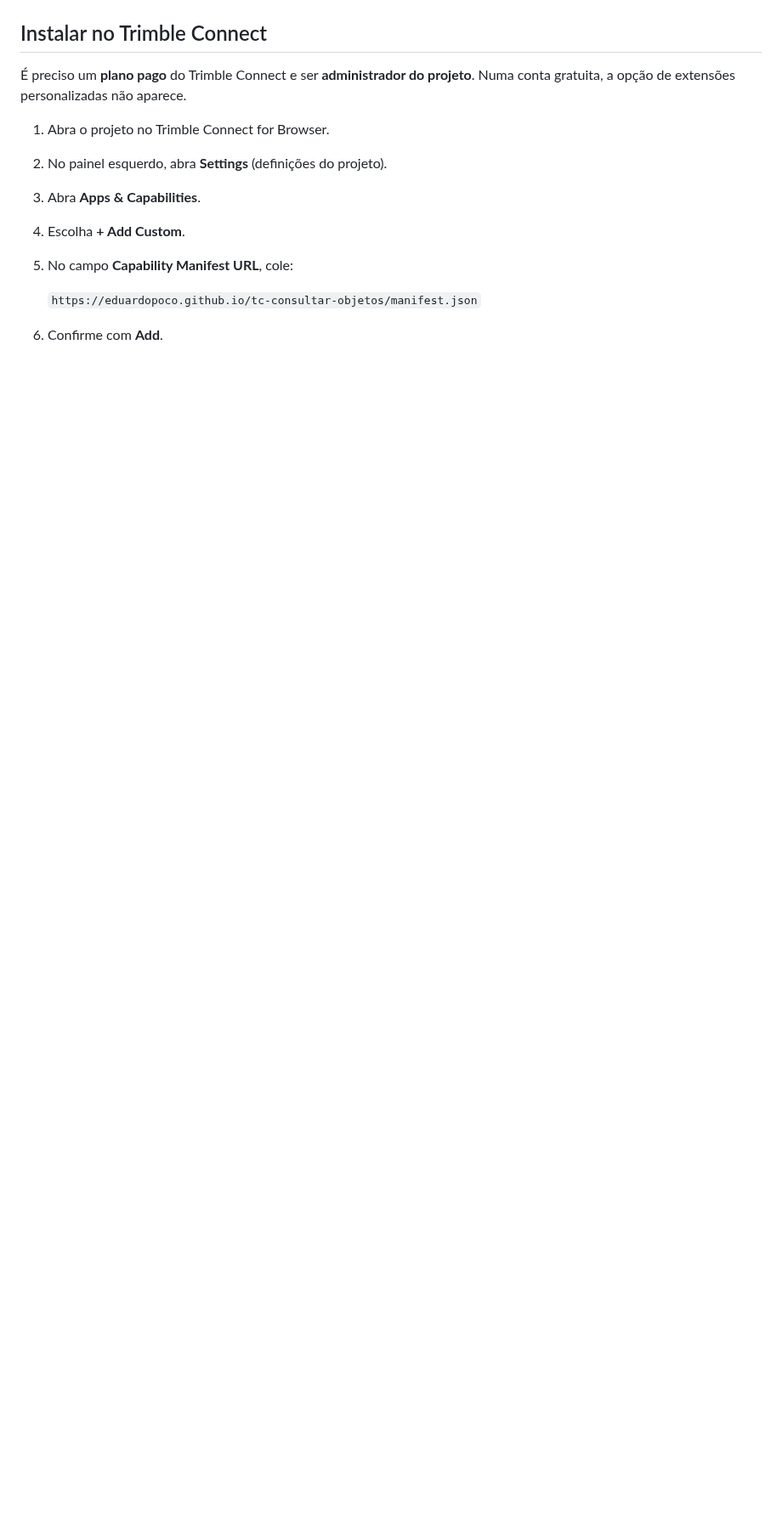
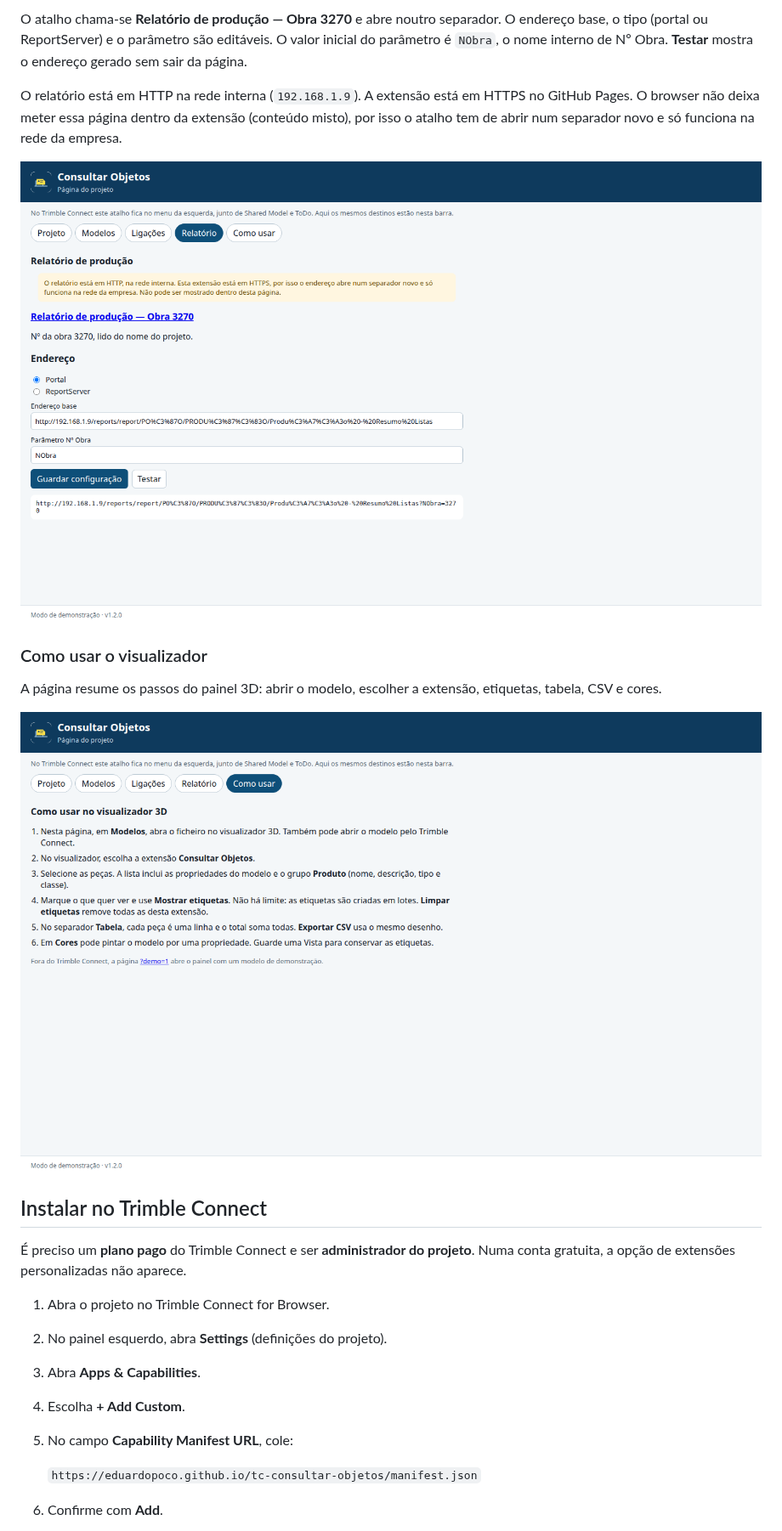
Before and after one commit to EduardoPoco/tc-consultar-objetos, a Markdown page: README.md, the part around one of its changes. Shown at 85% size. Drawn GitHub-style; pictures changed too: docs/imagens/14-relatorio-producao.png (added), docs/imagens/15-como-usar.png (added); blank space fills up the shorter version.

```diff
--- a/README.md
+++ b/README.md
@@ -63,3 +93,15 @@ No separador **Cores**, escolha uma propriedade do modelo, por exemplo o grau do
+O atalho chama-se **Relatório de produção — Obra 3270** e abre noutro separador. O endereço base, o tipo (portal ou ReportServer) e o parâmetro são editáveis. O valor inicial do parâmetro é `NObra`, o nome interno de Nº Obra. **Testar** mostra o endereço gerado sem sair da página.
+
+O relatório está em HTTP na rede interna (`192.168.1.9`). A extensão está em HTTPS no GitHub Pages. O browser não deixa meter essa página dentro da extensão (conteúdo misto), por isso o atalho tem de abrir num separador novo e só funciona na rede da empresa.
+
+![Relatório de produção da obra 3270, com o endereço gerado e o parâmetro NObra](docs/imagens/14-relatorio-producao.png)
+
+### Como usar o visualizador
+
+A página resume os passos do painel 3D: abrir o modelo, escolher a extensão, etiquetas, tabela, CSV e cores.
+
+![Passos para consultar objetos no visualizador 3D](docs/imagens/15-como-usar.png)
+
 ## Instalar no Trimble Connect
 
 É preciso um **plano pago** do Trimble Connect e ser **administrador do projeto**. Numa conta gratuita, a opção de extensões personalizadas não aparece.
```
Also changed, not shown: other parts of README.md (+42 -7 lines), docs/imagens/11-pagina-projeto.png (added), docs/imagens/12-modelos.png (added), docs/imagens/13-ligacoes.png (added), 4 other files.
